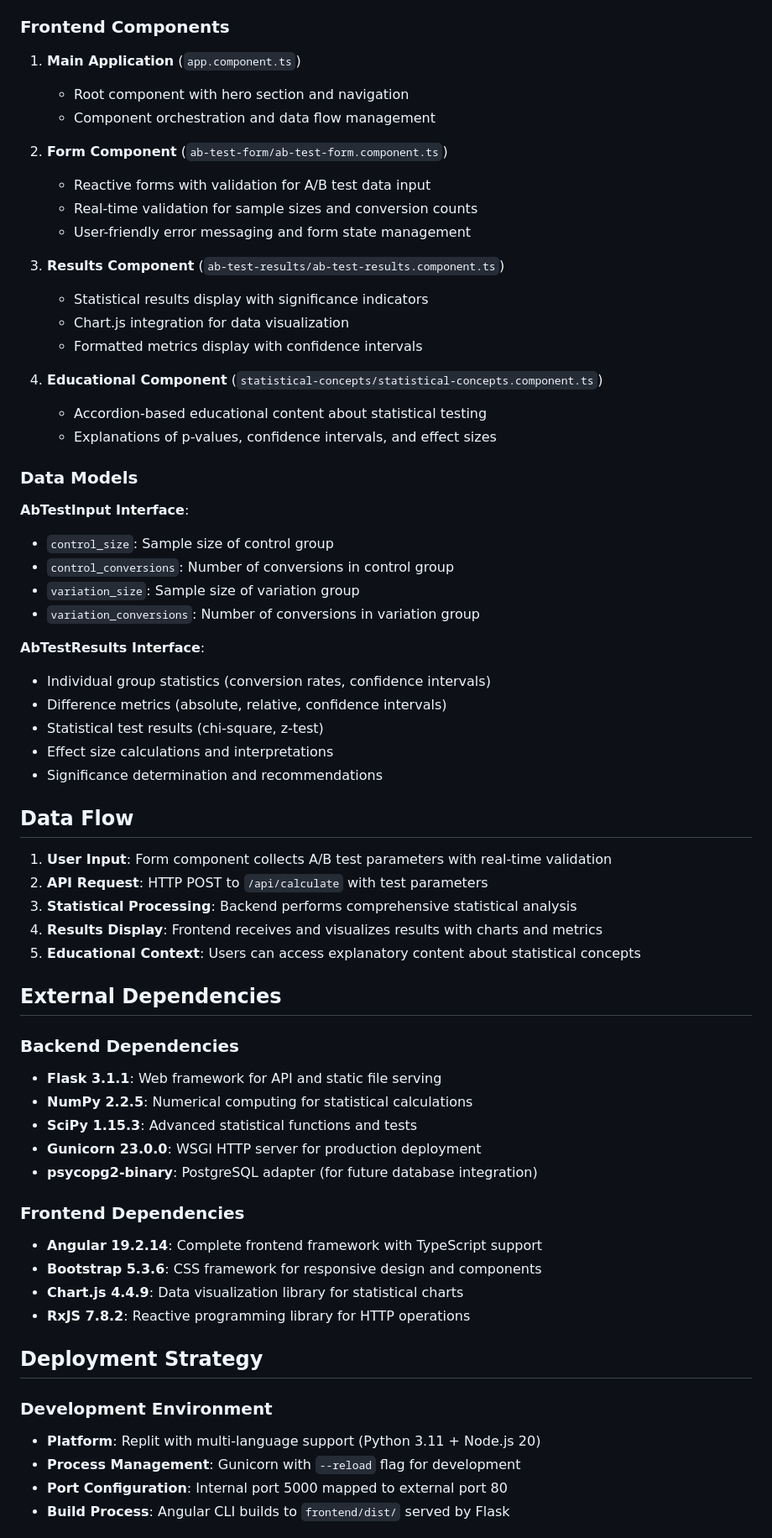
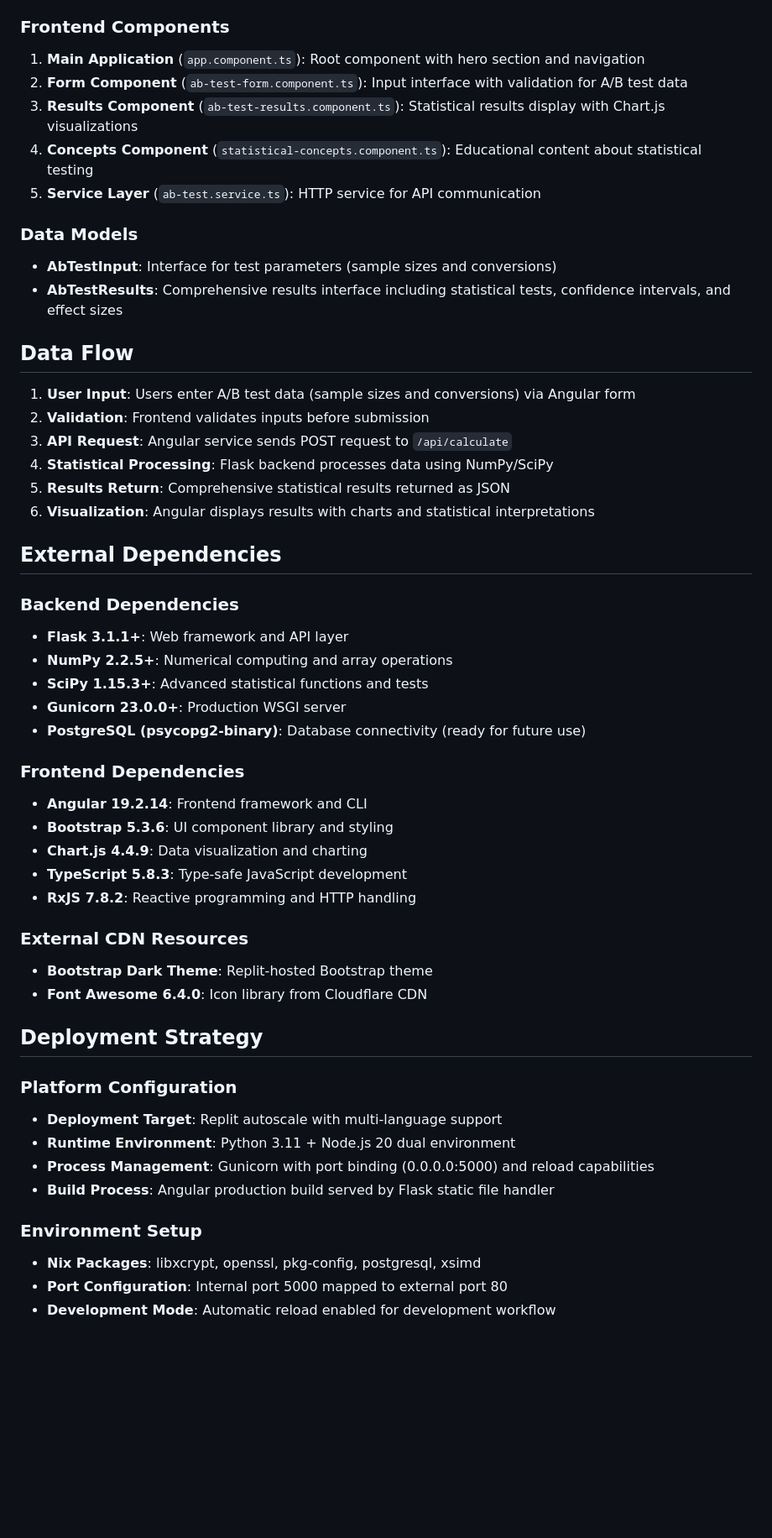
Before and after one commit to QianqianQ/stats-test-analyzer, a Markdown page: replit.md, the part around one of its changes. Shown at 84% size. GitHub-like rendering; blank space fills up the shorter version.

```diff
--- a/replit.md
+++ b/replit.md
@@ -48,67 +43,54 @@ This is a full-stack web application for performing statistical significance tes
 
 ### Frontend Components
-
-1. **Main Application** (`app.component.ts`)
-   - Root component with hero section and navigation
-   - Component orchestration and data flow management
-
-2. **Form Component** (`ab-test-form/ab-test-form.component.ts`)
-   - Reactive forms with validation for A/B test data input
-   - Real-time validation for sample sizes and conversion counts
-   - User-friendly error messaging and form state management
-
-3. **Results Component** (`ab-test-results/ab-test-results.component.ts`)
-   - Statistical results display with significance indicators
-   - Chart.js integration for data visualization
-   - Formatted metrics display with confidence intervals
-
-4. **Educational Component** (`statistical-concepts/statistical-concepts.component.ts`)
-   - Accordion-based educational content about statistical testing
-   - Explanations of p-values, confidence intervals, and effect sizes
+1. **Main Application** (`app.component.ts`): Root component with hero section and navigation
+2. **Form Component** (`ab-test-form.component.ts`): Input interface with validation for A/B test data
+3. **Results Component** (`ab-test-results.component.ts`): Statistical results display with Chart.js visualizations
+4. **Concepts Component** (`statistical-concepts.component.ts`): Educational content about statistical testing
+5. **Service Layer** (`ab-test.service.ts`): HTTP service for API communication
 
 ### Data Models
-
-**AbTestInput Interface**:
-- `control_size`: Sample size of control group
-- `control_conversions`: Number of conversions in control group
-- `variation_size`: Sample size of variation group
-- `variation_conversions`: Number of conversions in variation group
-
-**AbTestResults Interface**:
-- Individual group statistics (conversion rates, confidence intervals)
-- Difference metrics (absolute, relative, confidence intervals)
-- Statistical test results (chi-square, z-test)
-- Effect size calculations and interpretations
-- Significance determination and recommendations
+- **AbTestInput**: Interface for test parameters (sample sizes and conversions)
+- **AbTestResults**: Comprehensive results interface including statistical tests, confidence intervals, and effect sizes
 
 ## Data Flow
 
-1. **User Input**: Form component collects A/B test parameters with real-time validation
-2. **API Request**: HTTP POST to `/api/calculate` with test parameters
-3. **Statistical Processing**: Backend performs comprehensive statistical analysis
-4. **Results Display**: Frontend receives and visualizes results with charts and metrics
-5. **Educational Context**: Users can access explanatory content about statistical concepts
+1. **User Input**: Users enter A/B test data (sample sizes and conversions) via Angular form
+2. **Validation**: Frontend validates inputs before submission
+3. **API Request**: Angular service sends POST request to `/api/calculate`
+4. **Statistical Processing**: Flask backend processes data using NumPy/SciPy
+5. **Results Return**: Comprehensive statistical results returned as JSON
+6. **Visualization**: Angular displays results with charts and statistical interpretations
 
 ## External Dependencies
 
 ### Backend Dependencies
-- **Flask 3.1.1**: Web framework for API and static file serving
-- **NumPy 2.2.5**: Numerical computing for statistical calculations
-- **SciPy 1.15.3**: Advanced statistical functions and tests
-- **Gunicorn 23.0.0**: WSGI HTTP server for production deployment
-- **psycopg2-binary**: PostgreSQL adapter (for future database integration)
+- **Flask 3.1.1+**: Web framework and API layer
+- **NumPy 2.2.5+**: Numerical computing and array operations
+- **SciPy 1.15.3+**: Advanced statistical functions and tests
+- **Gunicorn 23.0.0+**: Production WSGI server
+- **PostgreSQL (psycopg2-binary)**: Database connectivity (ready for future use)
 
 ### Frontend Dependencies
-- **Angular 19.2.14**: Complete frontend framework with TypeScript support
-- **Bootstrap 5.3.6**: CSS framework for responsive design and components
-- **Chart.js 4.4.9**: Data visualization library for statistical charts
-- **RxJS 7.8.2**: Reactive programming library for HTTP operations
+- **Angular 19.2.14**: Frontend framework and CLI
+- **Bootstrap 5.3.6**: UI component library and styling
+- **Chart.js 4.4.9**: Data visualization and charting
+- **TypeScript 5.8.3**: Type-safe JavaScript development
+- **RxJS 7.8.2**: Reactive programming and HTTP handling
+
+### External CDN Resources
+- **Bootstrap Dark Theme**: Replit-hosted Bootstrap theme
+- **Font Awesome 6.4.0**: Icon library from Cloudflare CDN
 
 ## Deployment Strategy
 
-### Development Environment
-- **Platform**: Replit with multi-language support (Python 3.11 + Node.js 20)
-- **Process Management**: Gunicorn with `--reload` flag for development
+### Platform Configuration
+- **Deployment Target**: Replit autoscale with multi-language support
+- **Runtime Environment**: Python 3.11 + Node.js 20 dual environment
+- **Process Management**: Gunicorn with port binding (0.0.0.0:5000) and reload capabilities
+- **Build Process**: Angular production build served by Flask static file handler
+
+### Environment Setup
+- **Nix Packages**: libxcrypt, openssl, pkg-config, postgresql, xsimd
 - **Port Configuration**: Internal port 5000 mapped to external port 80
-- **Build Process**: Angular CLI builds to `frontend/dist/` served by Flask
+- **Development Mode**: Automatic reload enabled for development workflow
 
```
Also changed, not shown: other parts of replit.md (+26 -39 lines).
